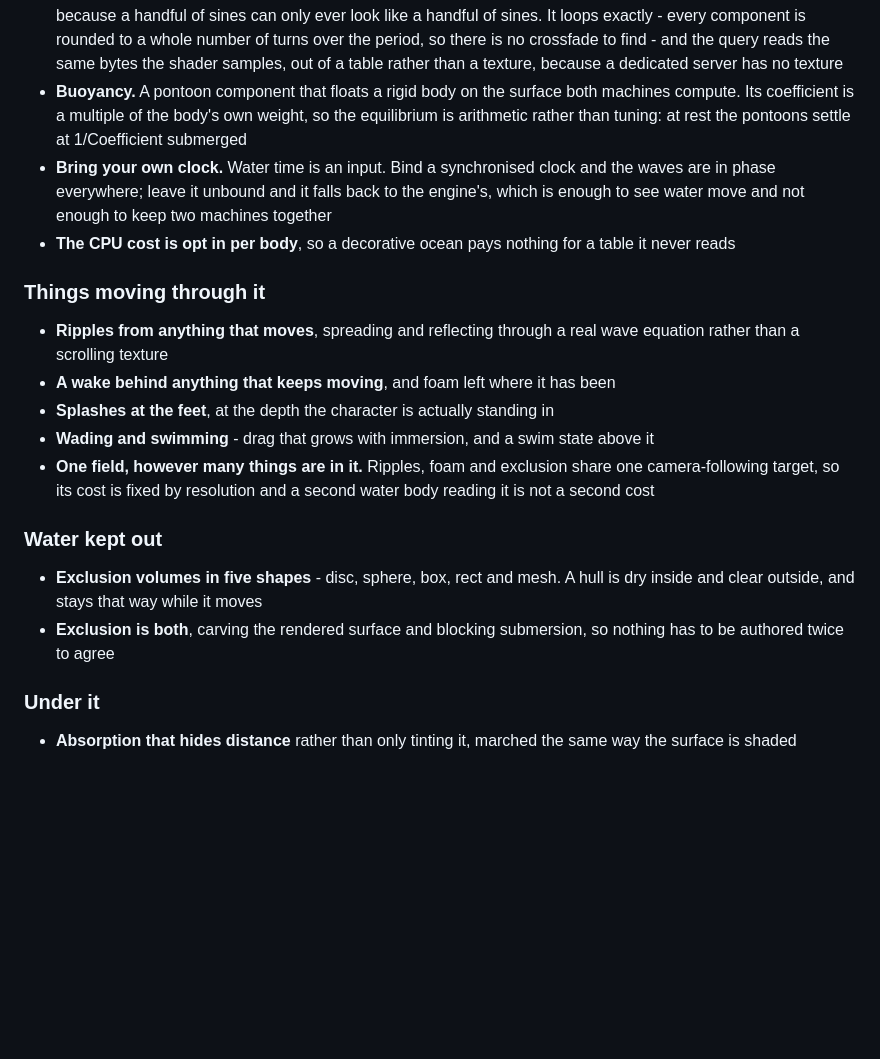
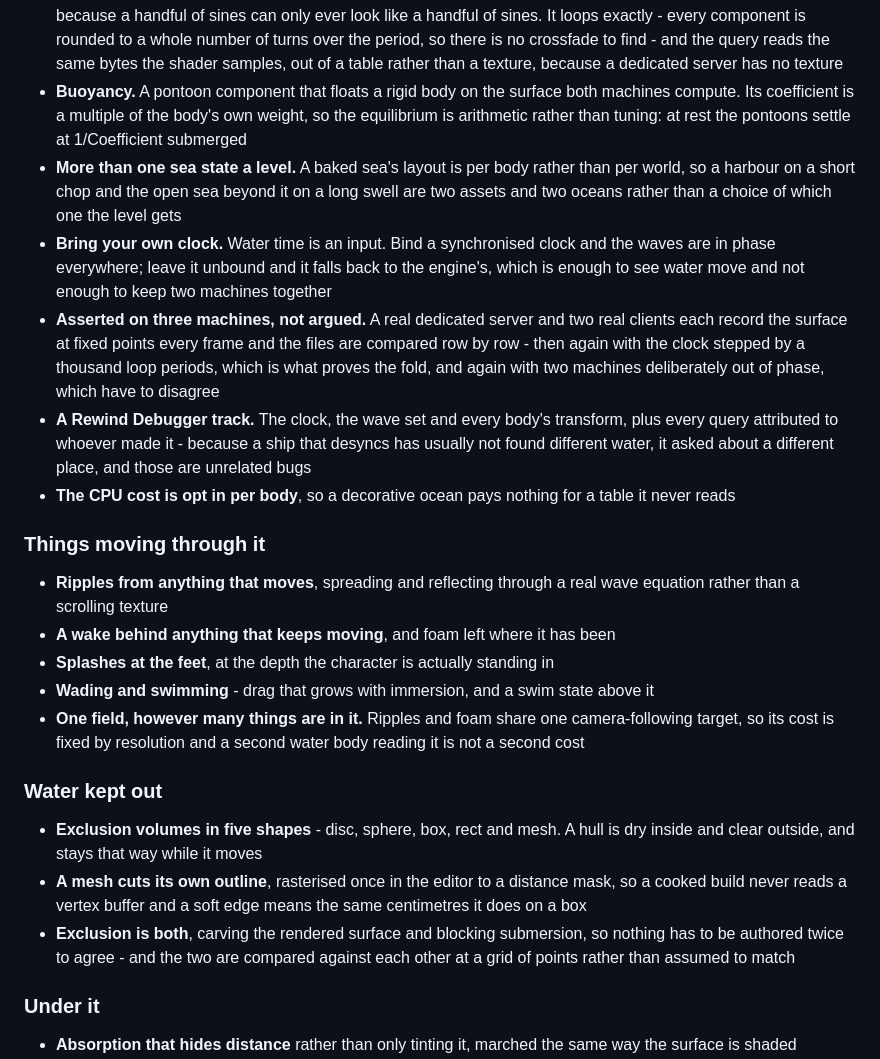
Before and after one commit to Vaei/MobWater, a Markdown page: README.md, the part around the change. Drawn GitHub-style; blank space fills up the shorter version.

Commit message:
README: the sea states, the three machines and the track

```diff
--- a/README.md
+++ b/README.md
@@ -69,7 +69,10 @@ All of it costs one translucent plane, and runs anywhere - including the mobile
 - **Nothing is simulated.** Waves are Gerstner sums evaluated from position and time, with no compute shader, no readback and no frame of latency - which is what lets a dedicated server with no GPU answer the same question
 - **A baked FFT sea state for the ocean.** A Phillips spectrum solved offline and sampled rather than summed, because a handful of sines can only ever look like a handful of sines. It loops exactly - every component is rounded to a whole number of turns over the period, so there is no crossfade to find - and the query reads the same bytes the shader samples, out of a table rather than a texture, because a dedicated server has no texture
 - **Buoyancy.** A pontoon component that floats a rigid body on the surface both machines compute. Its coefficient is a multiple of the body's own weight, so the equilibrium is arithmetic rather than tuning: at rest the pontoons settle at 1/Coefficient submerged
+- **More than one sea state a level.** A baked sea's layout is per body rather than per world, so a harbour on a short chop and the open sea beyond it on a long swell are two assets and two oceans rather than a choice of which one the level gets
 - **Bring your own clock.** Water time is an input. Bind a synchronised clock and the waves are in phase everywhere; leave it unbound and it falls back to the engine's, which is enough to see water move and not enough to keep two machines together
+- **Asserted on three machines, not argued.** A real dedicated server and two real clients each record the surface at fixed points every frame and the files are compared row by row - then again with the clock stepped by a thousand loop periods, which is what proves the fold, and again with two machines deliberately out of phase, which have to disagree
+- **A Rewind Debugger track.** The clock, the wave set and every body's transform, plus every query attributed to whoever made it - because a ship that desyncs has usually not found different water, it asked about a different place, and those are unrelated bugs
 - **The CPU cost is opt in per body**, so a decorative ocean pays nothing for a table it never reads
 
 ### Things moving through it
@@ -78,12 +81,13 @@ All of it costs one translucent plane, and runs anywhere - including the mobile
 - **A wake behind anything that keeps moving**, and foam left where it has been
 - **Splashes at the feet**, at the depth the character is actually standing in
 - **Wading and swimming** - drag that grows with immersion, and a swim state above it
-- **One field, however many things are in it.** Ripples, foam and exclusion share one camera-following target, so its cost is fixed by resolution and a second water body reading it is not a second cost
+- **One field, however many things are in it.** Ripples and foam share one camera-following target, so its cost is fixed by resolution and a second water body reading it is not a second cost
 
 ### Water kept out
 
 - **Exclusion volumes in five shapes** - disc, sphere, box, rect and mesh. A hull is dry inside and clear outside, and stays that way while it moves
-- **Exclusion is both**, carving the rendered surface and blocking submersion, so nothing has to be authored twice to agree
+- **A mesh cuts its own outline**, rasterised once in the editor to a distance mask, so a cooked build never reads a vertex buffer and a soft edge means the same centimetres it does on a box
+- **Exclusion is both**, carving the rendered surface and blocking submersion, so nothing has to be authored twice to agree - and the two are compared against each other at a grid of points rather than assumed to match
 
 ### Under it
 
```
